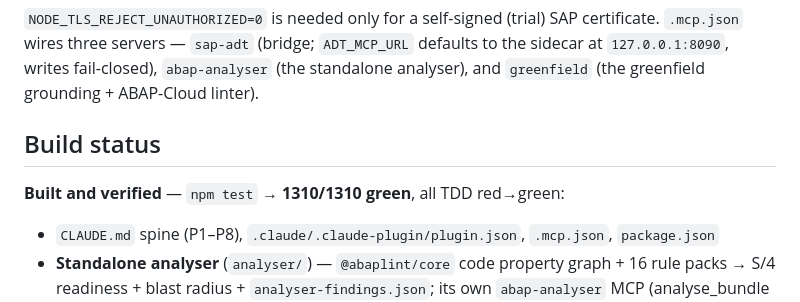
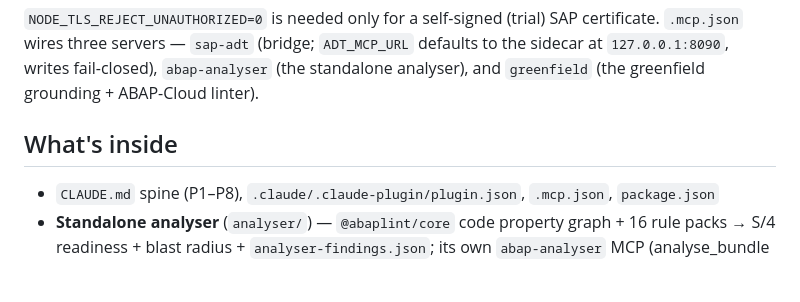
Before and after one commit to vault-engb-42/AI_Harness_for_SAP_v.03, a Markdown page: README.md, the part around the change. GitHub-like rendering; blank space fills up the shorter version.

Commit message:
docs(readme): drop the stale build-status snapshot from the README
"## Build status — Built and verified — npm test → 1310/1310 green, all TDD
red→green" was internal progress-report language in a consumer-facing README: a
hand-typed test count that had already gone stale (1310 vs main's 1340), plus an
unverifiable process boast. A pinned count in prose is a recalled number frozen
at write-time — the code moves, the doc lies. "Tests are green" is a CI badge's
job, not README text.

Rename the heading to "What's inside" and keep the component inventory (the
useful part); if a green-tests signal is wanted later, a CI badge belongs at the
top. No count claims remain.

Co-Authored-By: Claude Opus 4.8 (1M context) <noreply@anthropic.com>

```diff
--- a/README.md
+++ b/README.md
@@ -42,9 +42,8 @@ SAP_HOST=... SAP_USER=... SAP_PASSWORD=... LIVE_WRITE_PACKAGE='$TMP' \
 
 `NODE_TLS_REJECT_UNAUTHORIZED=0` is needed only for a self-signed (trial) SAP certificate. `.mcp.json` wires three servers — `sap-adt` (bridge; `ADT_MCP_URL` defaults to the sidecar at `127.0.0.1:8090`, writes fail-closed), `abap-analyser` (the standalone analyser), and `greenfield` (the greenfield grounding + ABAP-Cloud linter).
 
-## Build status
+## What's inside
 
-**Built and verified** — `npm test` → **1310/1310 green**, all TDD red→green:
 - `CLAUDE.md` spine (P1–P8), `.claude/.claude-plugin/plugin.json`, `.mcp.json`, `package.json`
 - **Standalone analyser** (`analyser/`) — `@abaplint/core` code property graph + 16 rule packs → S/4 readiness + blast radius + `analyser-findings.json`; its own `abap-analyser` MCP (analyse_bundle / analyse_source_system / analyse_via_adt / get_report)
 - **Greenfield pipeline** (`greenfield/`) — pre-generation released-API grounding over the bundled cloudification registry + a **58-rule parser-based ABAP-Cloud linter** (`@abaplint/core`); its own `greenfield` MCP (`ground_released_apis` / `lint_abap_cloud`); wired into the design/implement/validate lanes with a lint→regenerate loop, a `/greenfield` entry-point, and an offline dry-run
```
